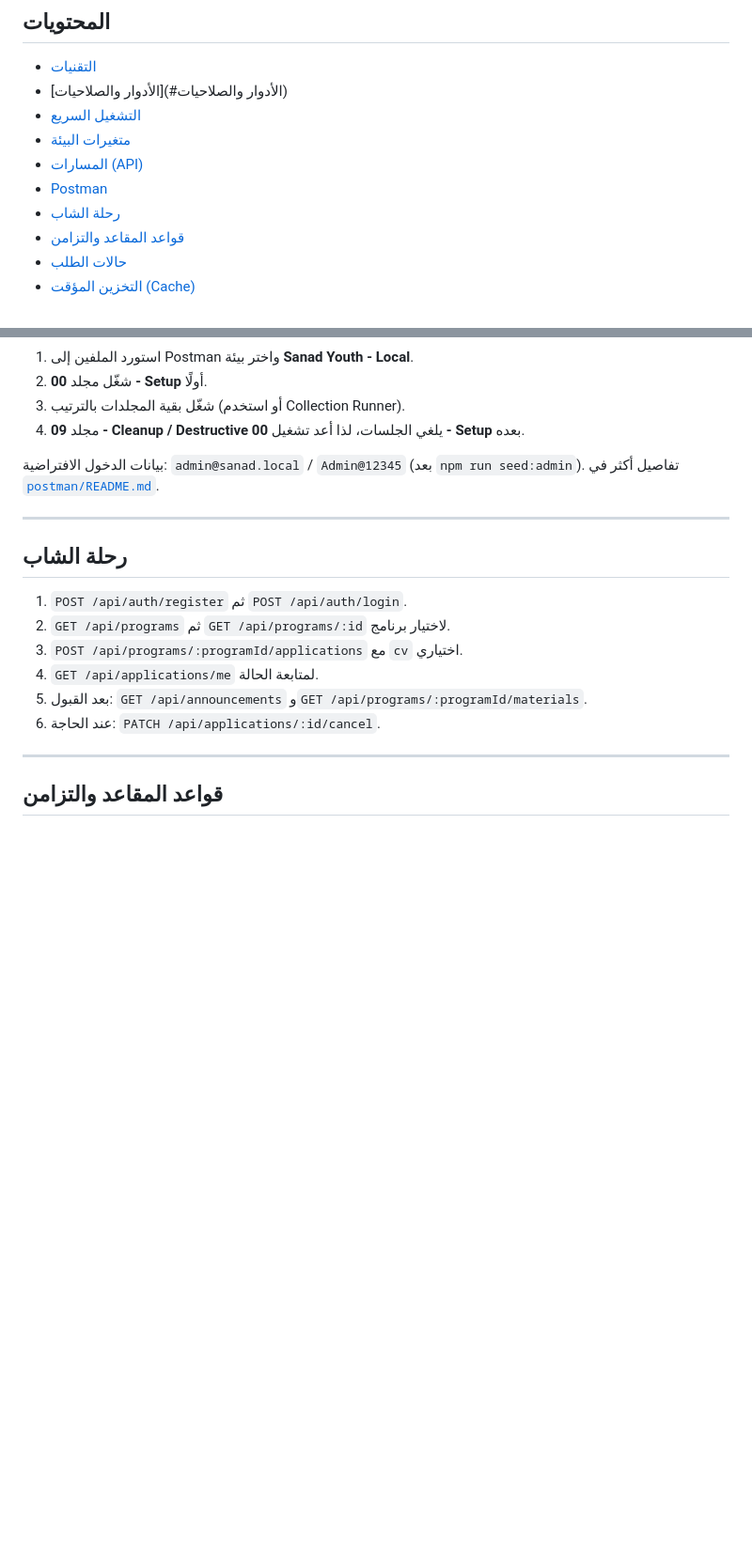
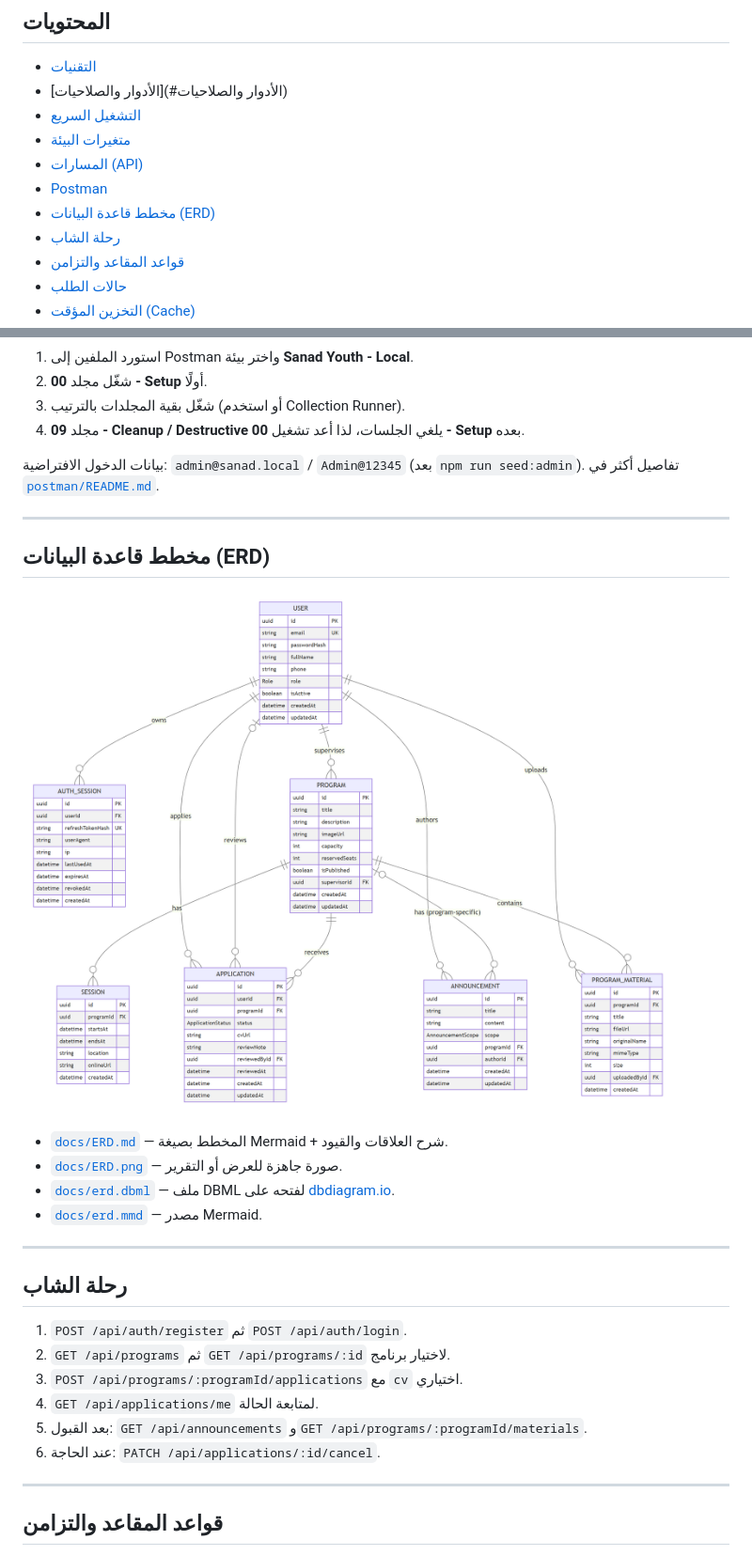
Before and after one commit to Zainab61234534/sanad, a Markdown page: README.md, 2 parts joined by grey strips. Shown at 94% size. Rendered like a GitHub page; pictures changed too: docs/ERD.png (added); blank space fills up the shorter version.

Commit message:
docs: add ERD diagram and DBML schema

```diff
--- a/README.md
+++ b/README.md
@@ -12,6 +12,7 @@
 - [متغيرات البيئة](#متغيرات-البيئة)
 - [المسارات (API)](#المسارات-api)
 - [Postman](#postman)
+- [مخطط قاعدة البيانات (ERD)](#مخطط-قاعدة-البيانات-erd)
 - [رحلة الشاب](#رحلة-الشاب)
 - [قواعد المقاعد والتزامن](#قواعد-المقاعد-والتزامن)
 - [حالات الطلب](#حالات-الطلب)
@@ -244,6 +245,17 @@ npm run start:prod
 
 ---
 
+## مخطط قاعدة البيانات (ERD)
+
+![Sanad Youth ERD](docs/ERD.png)
+
+- [`docs/ERD.md`](docs/ERD.md) — المخطط بصيغة Mermaid + شرح العلاقات والقيود.
+- [`docs/ERD.png`](docs/ERD.png) — صورة جاهزة للعرض أو التقرير.
+- [`docs/erd.dbml`](docs/erd.dbml) — ملف DBML لفتحه على [dbdiagram.io](https://dbdiagram.io).
+- [`docs/erd.mmd`](docs/erd.mmd) — مصدر Mermaid.
+
+---
+
 ## رحلة الشاب
 
 1. `POST /api/auth/register` ثم `POST /api/auth/login`.
```
Also changed, not shown: docs/ERD.md (added, +156 -0 lines), 3 other files.
